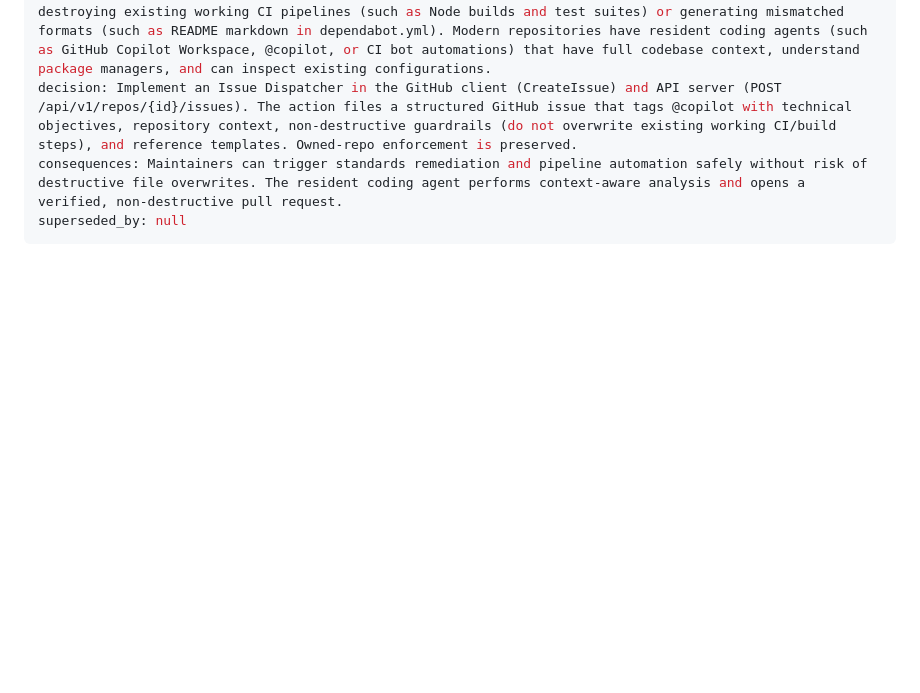
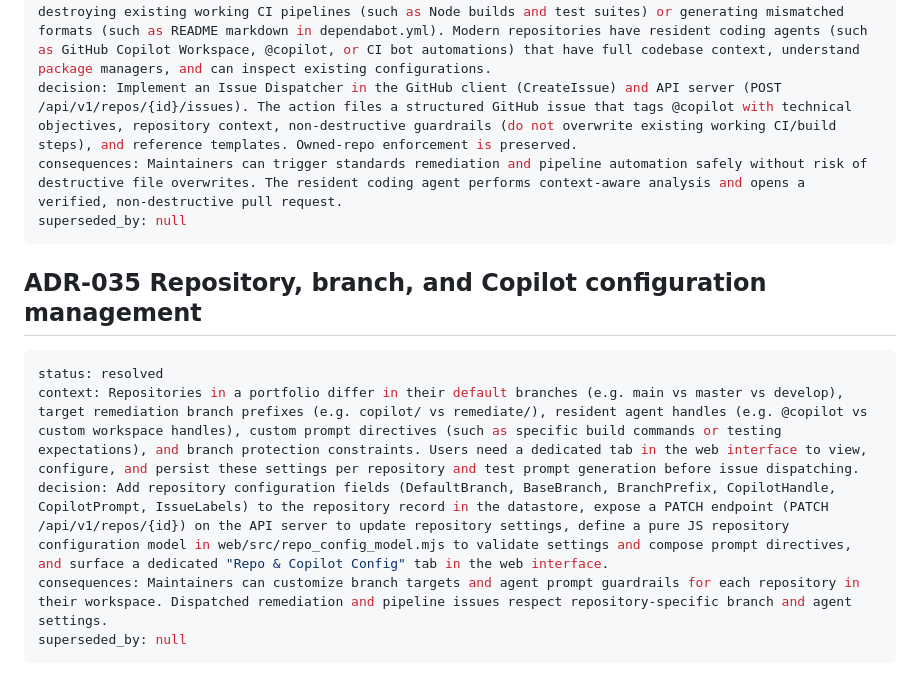
Before and after one commit to fupacat/ossalot, a Markdown page: docs/mcswe/decisions.md, the part around the change. Drawn GitHub-style; blank space fills up the shorter version.

Commit message:
docs(mcswe): define repository, branch, and copilot configuration (ADR-035, REQ-056, IF-050, IF-051)

````diff
--- a/docs/mcswe/decisions.md
+++ b/docs/mcswe/decisions.md
@@ -349,3 +349,13 @@ decision: Implement an Issue Dispatcher in the GitHub client (CreateIssue) and A
 consequences: Maintainers can trigger standards remediation and pipeline automation safely without risk of destructive file overwrites. The resident coding agent performs context-aware analysis and opens a verified, non-destructive pull request.
 superseded_by: null
 ```
+
+## ADR-035 Repository, branch, and Copilot configuration management
+
+```yaml
+status: resolved
+context: Repositories in a portfolio differ in their default branches (e.g. main vs master vs develop), target remediation branch prefixes (e.g. copilot/ vs remediate/), resident agent handles (e.g. @copilot vs custom workspace handles), custom prompt directives (such as specific build commands or testing expectations), and branch protection constraints. Users need a dedicated tab in the web interface to view, configure, and persist these settings per repository and test prompt generation before issue dispatching.
+decision: Add repository configuration fields (DefaultBranch, BaseBranch, BranchPrefix, CopilotHandle, CopilotPrompt, IssueLabels) to the repository record in the datastore, expose a PATCH endpoint (PATCH /api/v1/repos/{id}) on the API server to update repository settings, define a pure JS repository configuration model in web/src/repo_config_model.mjs to validate settings and compose prompt directives, and surface a dedicated "Repo & Copilot Config" tab in the web interface.
+consequences: Maintainers can customize branch targets and agent prompt guardrails for each repository in their workspace. Dispatched remediation and pipeline issues respect repository-specific branch and agent settings.
+superseded_by: null
+```
````
Also changed, not shown: docs/mcswe/interfaces.md (+21 -1 lines), docs/mcswe/requirements.md (+14 -0 lines).
